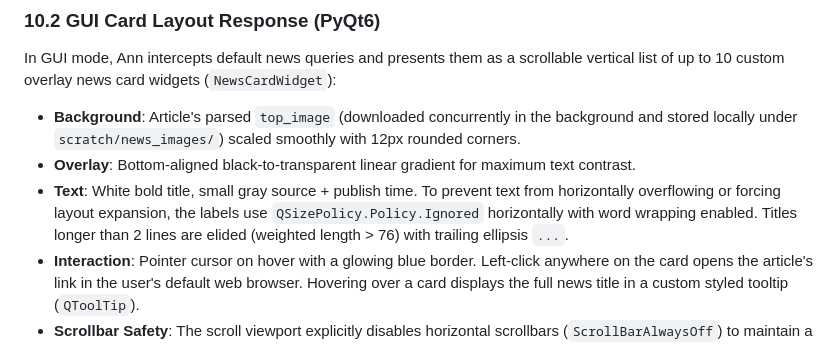
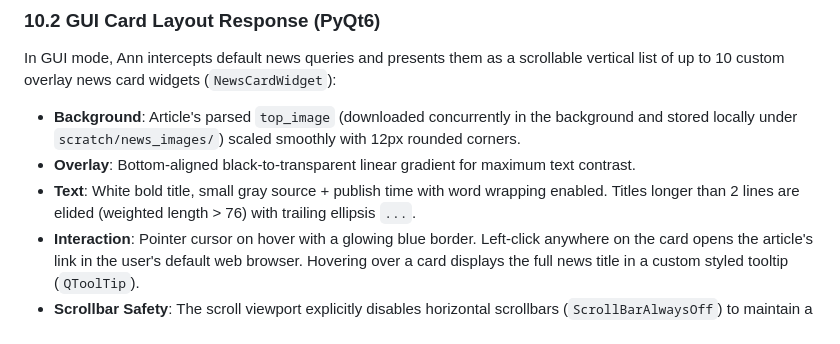
Before and after one commit to zohanlin2-ai/AI-coding-only, a Markdown page: Ann/news_module_spec.md, the part around the change. Rendered like a GitHub page.

Commit message:
docs: remove Ignored size policy from news_module_spec

```diff
--- a/Ann/news_module_spec.md
+++ b/Ann/news_module_spec.md
@@ -256,7 +256,7 @@ In GUI mode, Ann intercepts default news queries and presents them as a scrollab
 
 - **Background**: Article's parsed `top_image` (downloaded concurrently in the background and stored locally under `scratch/news_images/`) scaled smoothly with 12px rounded corners.
 - **Overlay**: Bottom-aligned black-to-transparent linear gradient for maximum text contrast.
-- **Text**: White bold title, small gray source + publish time. To prevent text from horizontally overflowing or forcing layout expansion, the labels use `QSizePolicy.Policy.Ignored` horizontally with word wrapping enabled. Titles longer than 2 lines are elided (weighted length > 76) with trailing ellipsis `...`.
+- **Text**: White bold title, small gray source + publish time with word wrapping enabled. Titles longer than 2 lines are elided (weighted length > 76) with trailing ellipsis `...`.
 - **Interaction**: Pointer cursor on hover with a glowing blue border. Left-click anywhere on the card opens the article's link in the user's default web browser. Hovering over a card displays the full news title in a custom styled tooltip (`QToolTip`).
 - **Scrollbar Safety**: The scroll viewport explicitly disables horizontal scrollbars (`ScrollBarAlwaysOff`) to maintain a clean aesthetic under all screen sizes.
 - **Fallback**: Solid dark linear gradient (Slate Gray to Slate Blue) if no article image is available.
```
